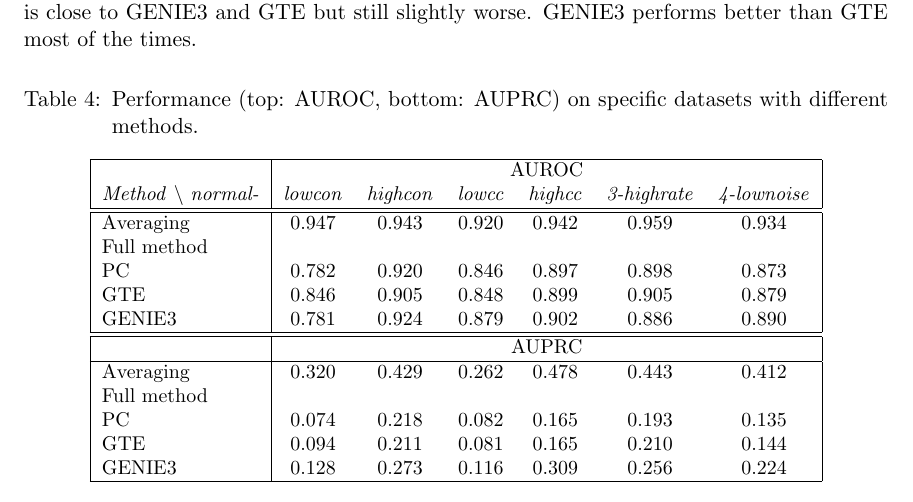
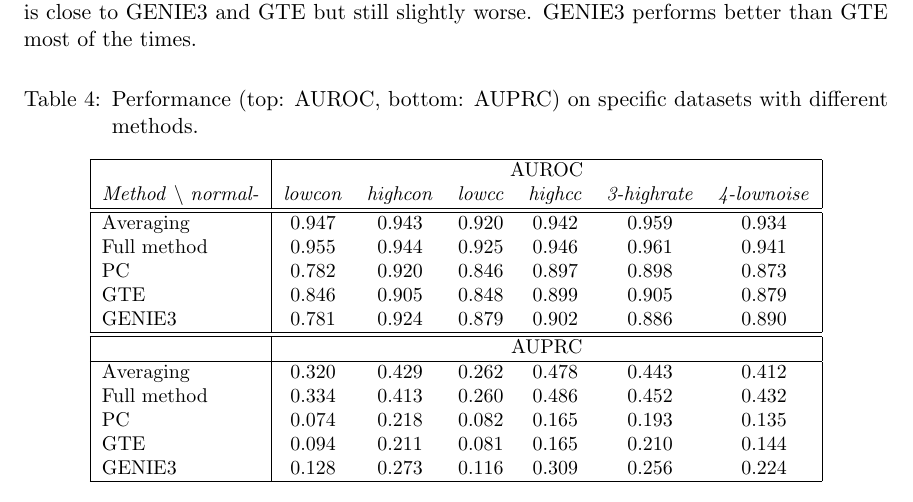
Before and after one commit to asutera/paper-connectomics, a LaTeX thesis (article.tex): part of page 11 of 11, cut so that both start at the same text. Compiled offline with pdfLaTeX.

Commit message:
add missing values for full method in Appendix

```diff
--- a/article.tex
+++ b/article.tex
@@ -890,13 +890,13 @@ performs better than GTE most of the times.
 \hline
 \hline
 Averaging     & 0.947 & 0.943 & 0.920 & 0.942 & 0.959 & 0.934 \\
-Full method   &  &  &  & & &\\
+Full method   & 0.955 & 0.944 &  0.925 & 0.946 & 0.961 & 0.941 \\
 PC & 0.782 & 0.920 &  0.846 & 0.897  & 0.898  & 0.873 \\
 GTE & 0.846 & 0.905 & 0.848 & 0.899 & 0.905 & 0.879\\
 GENIE3 & 0.781 &  0.924 & 0.879 & 0.902 & 0.886 &  0.890 \\ \hline \hline
 & \multicolumn{6}{c|}{AUPRC}\\ \hline
 Averaging     & 0.320 & 0.429 & 0.262 & 0.478 & 0.443 & 0.412 \\
-Full method   &  &  &  & & &\\
+Full method   & 0.334 & 0.413 &  0.260 & 0.486 & 0.452 & 0.432\\
 PC & 0.074 & 0.218 & 0.082 & 0.165  & 0.193 & 0.135 \\
 GTE & 0.094 & 0.211 & 0.081 & 0.165 & 0.210 & 0.144\\
 GENIE3 & 0.128 & 0.273 & 0.116 & 0.309 & 0.256 & 0.224\\ \hline
```
